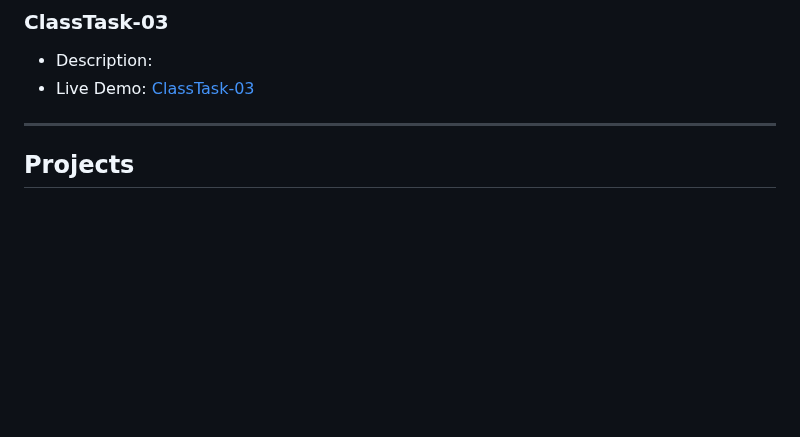
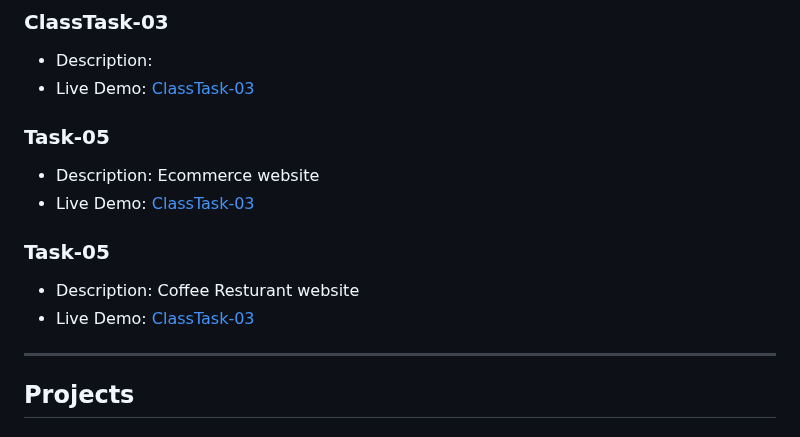
Before and after one commit to codebyfaisal/SaylaniProjects, a Markdown page: README.md, the part around the change. GitHub-like rendering; blank space fills up the shorter version.

```diff
--- a/README.md
+++ b/README.md
@@ -36,6 +36,15 @@ Welcome to the "SaylaniMassITProjects" practice GitHub repository! This reposito
    - Description:
    - Live Demo: [ClassTask-03](https://codebyfaisal.github.io/SaylaniProjects/ClassTask-03/)
 
+### Task-05
+   - Description: Ecommerce website
+   - Live Demo: [ClassTask-03](https://codebyfaisal.github.io/SaylaniProjects/Task-05/)
+
+### Task-05
+   - Description: Coffee Resturant website
+   - Live Demo: [ClassTask-03](https://codebyfaisal.github.io/SaylaniProjects/Task-06/)
+
+
 ---------------------------------------------
 ## Projects
 
```
